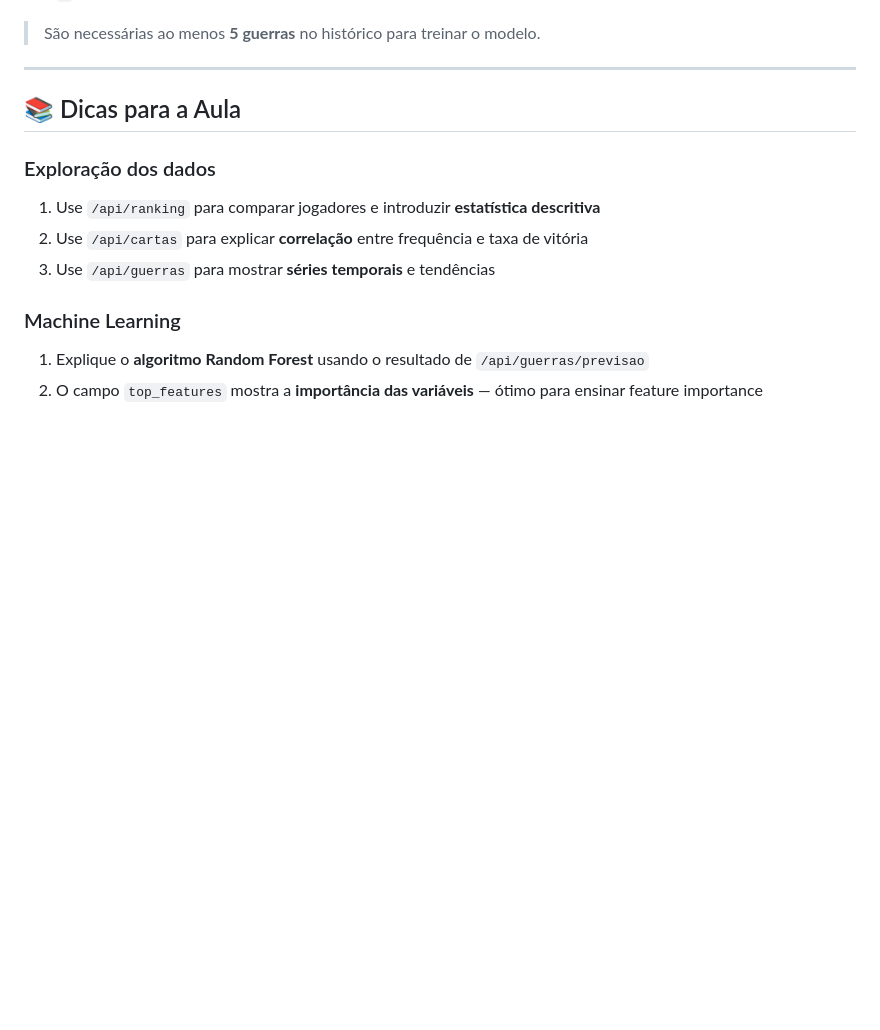
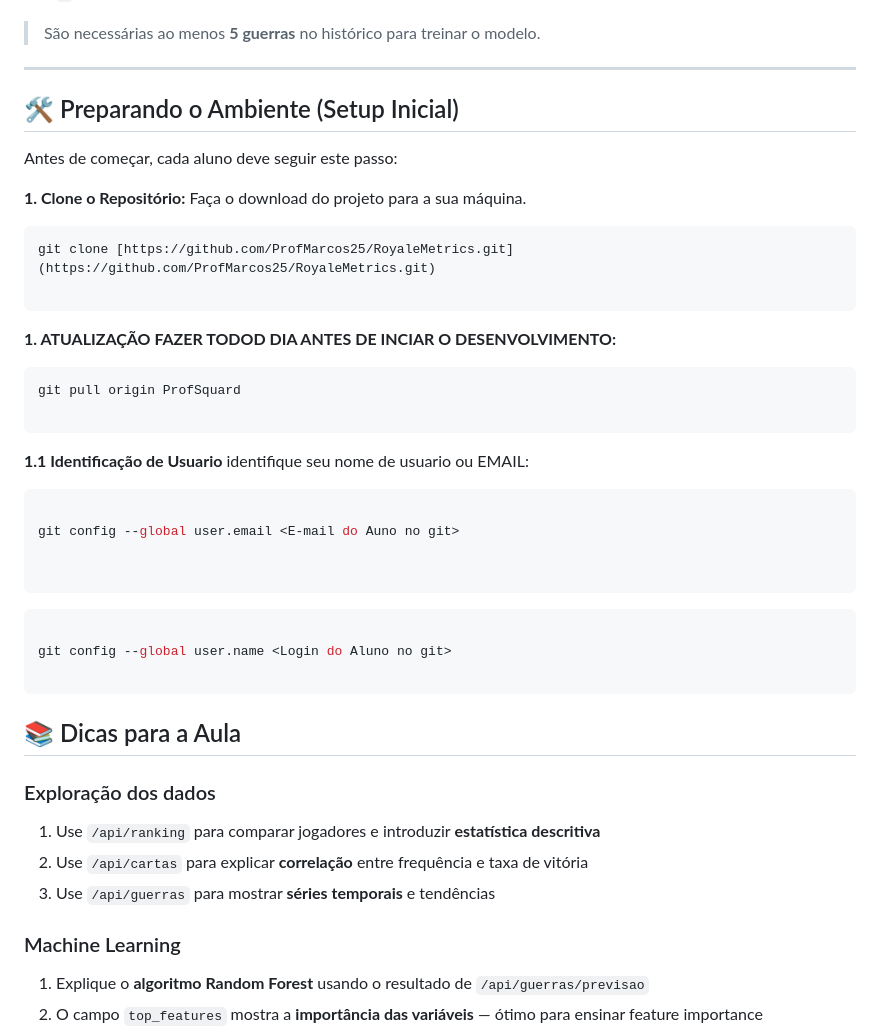
Before and after one commit to ProfMarcos25/RoyaleMetrics, a Markdown page: README.md, the part around one of its changes. Drawn GitHub-style; blank space fills up the shorter version.

````diff
--- a/README.md
+++ b/README.md
@@ -229,6 +280,45 @@ O endpoint `/api/guerras/previsao` treina um **Random Forest Classifier** com o
 
 ---
 
+
+## 🛠️ Preparando o Ambiente (Setup Inicial)
+Antes de começar, cada aluno deve seguir este passo:
+
+**1. Clone o Repositório:** Faça o download do projeto para a sua máquina.
+
+```bash
+git clone [https://github.com/ProfMarcos25/RoyaleMetrics.git](https://github.com/ProfMarcos25/RoyaleMetrics.git)
+
+```
+
+
+**1. ATUALIZAÇÃO FAZER TODOD DIA ANTES DE INCIAR O DESENVOLVIMENTO:**
+
+```bash
+git pull origin ProfSquard
+
+```
+
+
+
+**1.1 Identificação de Usuario** identifique seu nome de usuario ou EMAIL:
+
+
+```bash
+
+git config --global user.email <E-mail do Auno no git>
+
+
+```
+
+
+```bash
+
+git config --global user.name <Login do Aluno no git>
+
+```
+
+
 ## 📚 Dicas para a Aula
 
 ### Exploração dos dados
````
Also changed, not shown: other parts of README.md (+53 -3 lines).
